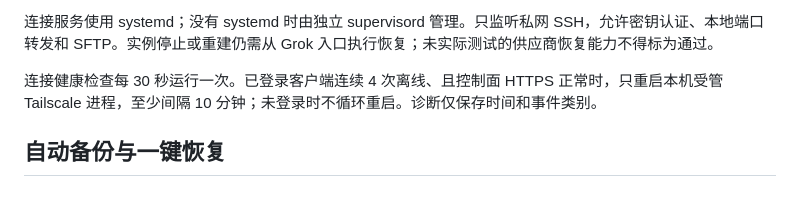
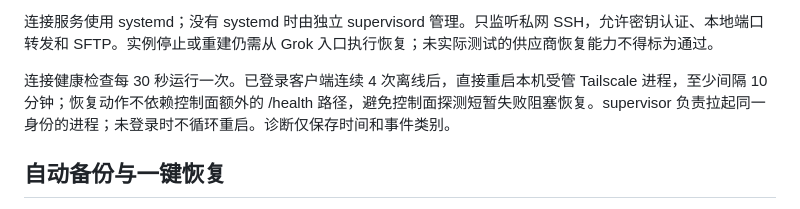
Before and after one commit to lich13/sub2api-ops-companion, a Markdown page: scripts/devhost/README.md, the part around the change. GitHub-like rendering.

Commit message:
docs(devhost): describe transport recovery fallback

```diff
--- a/scripts/devhost/README.md
+++ b/scripts/devhost/README.md
@@ -27,7 +27,7 @@ SSH 失联时，在 Grok 云端终端运行一个恢复入口：
 
 连接服务使用 systemd；没有 systemd 时由独立 supervisord 管理。只监听私网 SSH，允许密钥认证、本地端口转发和 SFTP。实例停止或重建仍需从 Grok 入口执行恢复；未实际测试的供应商恢复能力不得标为通过。
 
-连接健康检查每 30 秒运行一次。已登录客户端连续 4 次离线、且控制面 HTTPS 正常时，只重启本机受管 Tailscale 进程，至少间隔 10 分钟；未登录时不循环重启。诊断仅保存时间和事件类别。
+连接健康检查每 30 秒运行一次。已登录客户端连续 4 次离线后，直接重启本机受管 Tailscale 进程，至少间隔 10 分钟；恢复动作不依赖控制面额外的 /health 路径，避免控制面探测短暂失败阻塞恢复。supervisor 负责拉起同一身份的进程；未登录时不循环重启。诊断仅保存时间和事件类别。
 
 ## 自动备份与一键恢复
 
```
